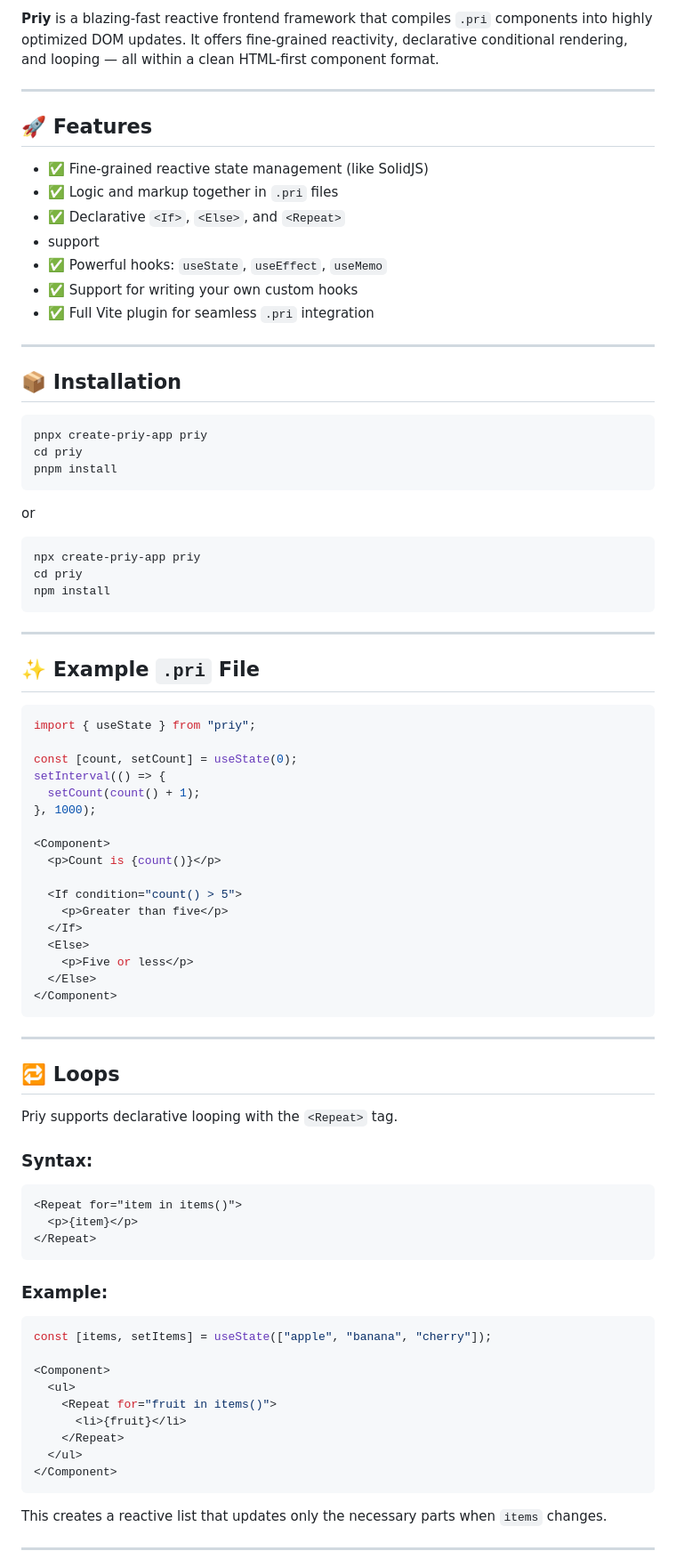
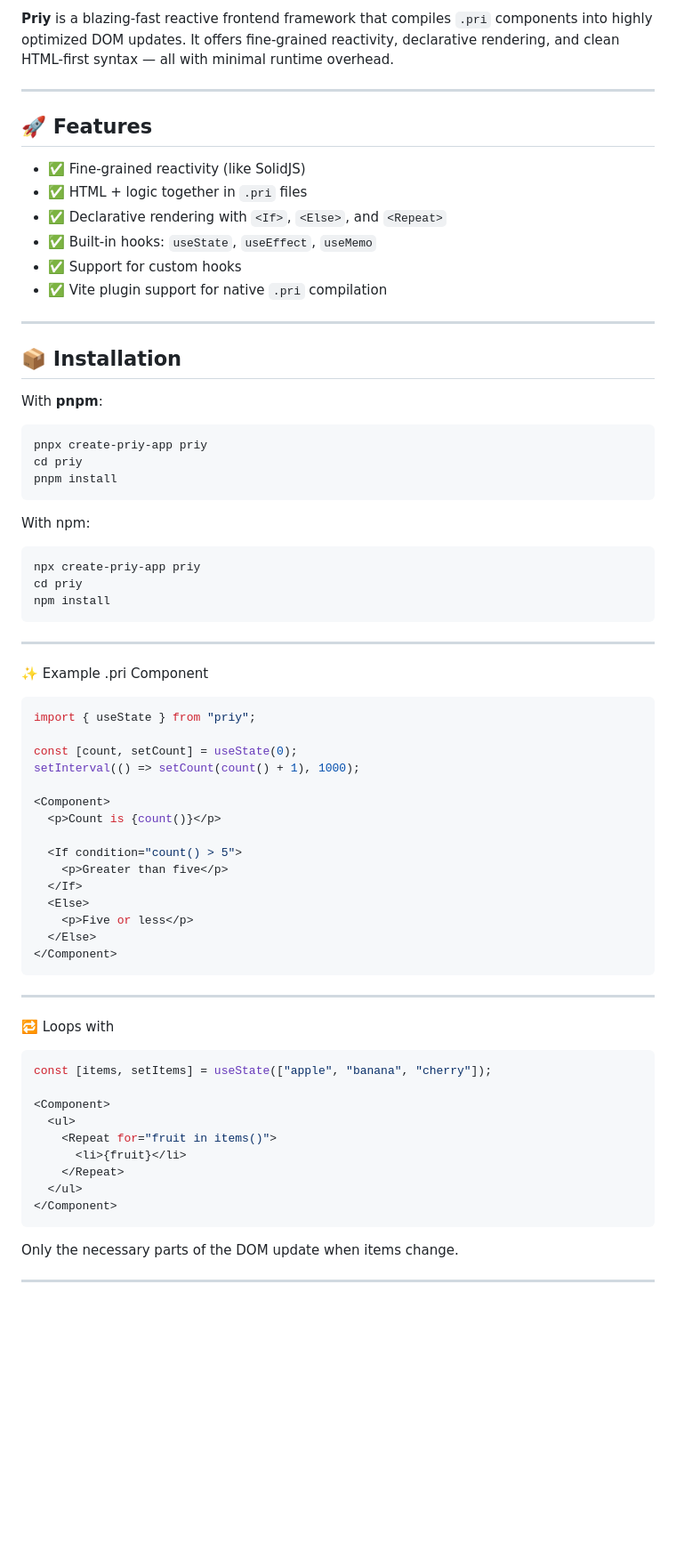
Before and after one commit to Class9123/PriJs, a Markdown page: README.md, the part around the change printed below. Shown: that part at 89% size. GitHub-like rendering; blank space fills up the shorter version.

````diff
--- a/README.md
+++ b/README.md
@@ -2,21 +2,22 @@
 
-**Priy** is a blazing-fast reactive frontend framework that compiles `.pri` components into highly optimized DOM updates. It offers fine-grained reactivity, declarative conditional rendering, and looping — all within a clean HTML-first component format.
+**Priy** is a blazing-fast reactive frontend framework that compiles `.pri` components into highly optimized DOM updates. It offers fine-grained reactivity, declarative rendering, and clean HTML-first syntax — all with minimal runtime overhead.
 
 ---
 
 ## 🚀 Features
 
-* ✅ Fine-grained reactive state management (like SolidJS)
-* ✅ Logic and markup together in `.pri` files
-* ✅ Declarative `<If>`, `<Else>`, and  `<Repeat>`
-* support
-* ✅ Powerful hooks: `useState`, `useEffect`, `useMemo`
-* ✅ Support for writing your own custom hooks
-* ✅ Full Vite plugin for seamless `.pri` integration
+- ✅ Fine-grained reactivity (like SolidJS)
+- ✅ HTML + logic together in `.pri` files
+- ✅ Declarative rendering with `<If>`, `<Else>`, and `<Repeat>`
+- ✅ Built-in hooks: `useState`, `useEffect`, `useMemo`
+- ✅ Support for custom hooks
+- ✅ Vite plugin support for native `.pri` compilation
 
 ---
 
 ## 📦 Installation
+
+With **pnpm**:
 
 ```bash
 pnpx create-priy-app priy
@@ -24,23 +25,23 @@ cd priy
 pnpm install
 ```
 
-or
+With npm:
+
 ```bash
 npx create-priy-app priy
 cd priy
 npm install
 ```
+
 ---
 
-## ✨ Example `.pri` File
+✨ Example .pri Component
 
 ```js
 import { useState } from "priy";
 
 const [count, setCount] = useState(0);
-setInterval(() => {
-  setCount(count() + 1);
-}, 1000);
+setInterval(() => setCount(count() + 1), 1000);
 
 <Component>
   <p>Count is {count()}</p>
@@ -56,19 +57,7 @@ setInterval(() => {
 
 ---
 
-## 🔁 Loops
-
-Priy supports declarative looping with the `<Repeat>` tag.
-
-### Syntax:
-
-```html
-<Repeat for="item in items()">
-  <p>{item}</p>
-</Repeat>
-```
-
-### Example:
+🔁 Loops with <Repeat>
 
 ```js
 const [items, setItems] = useState(["apple", "banana", "cherry"]);
@@ -82,7 +71,8 @@ const [items, setItems] = useState(["apple", "banana", "cherry"]);
 </Component>
 ```
 
-This creates a reactive list that updates only the necessary parts when `items` changes.
+Only the necessary parts of the DOM update when items change.
+
 
 ---
 
````
Also changed, not shown: other parts of README.md (+92 -48 lines).
